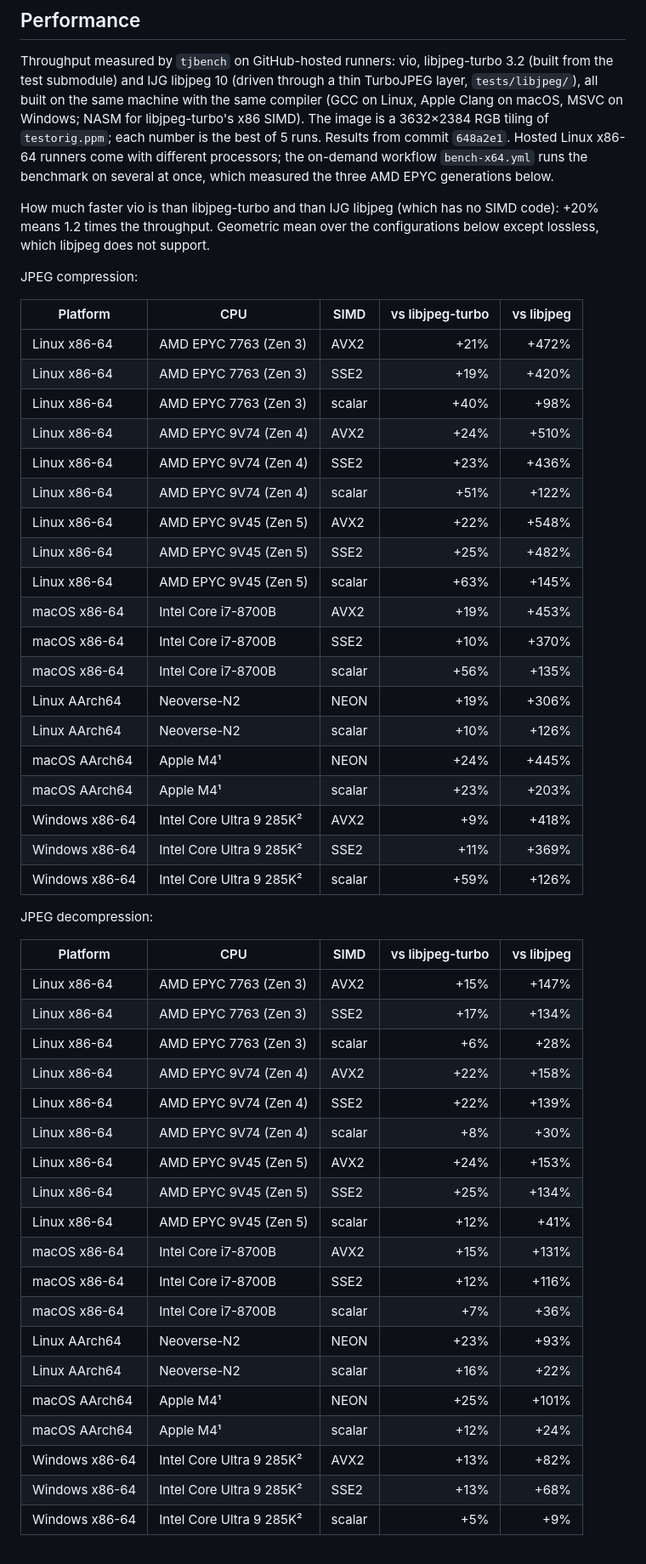
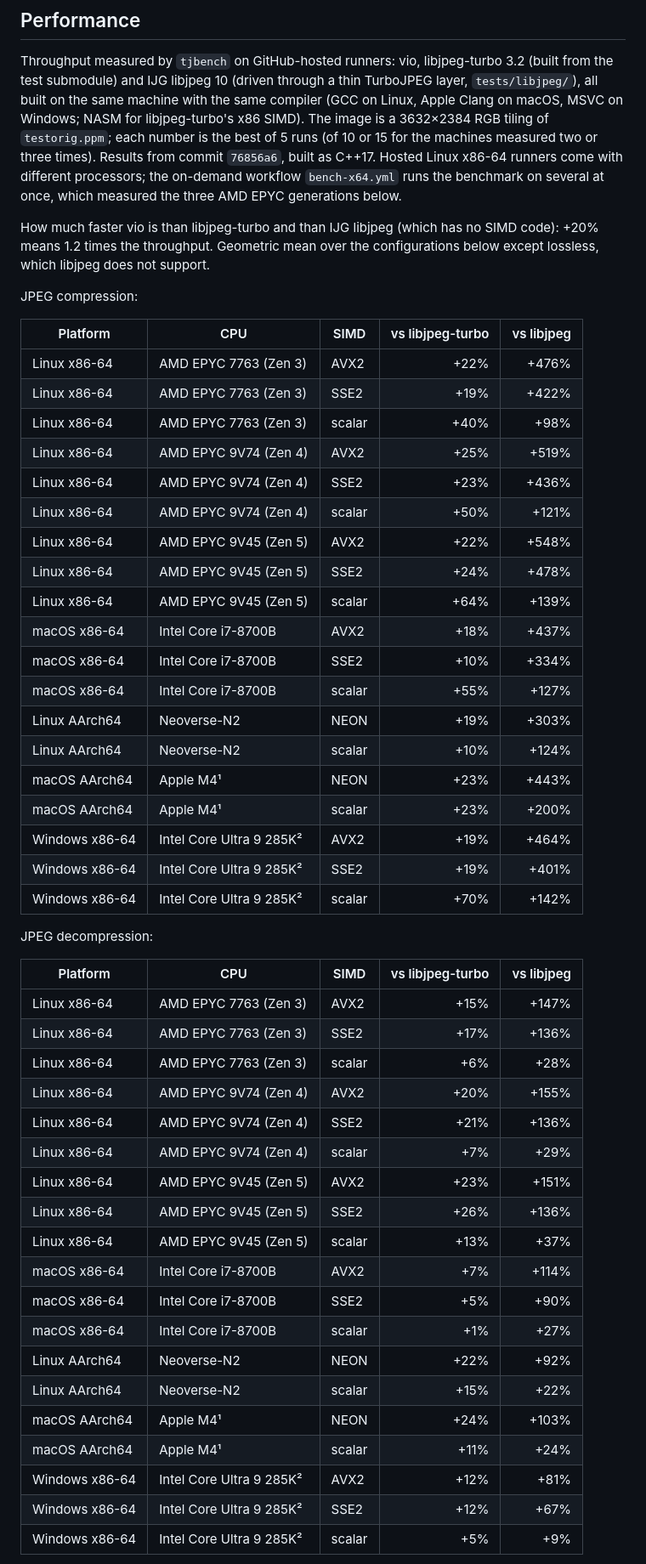
Before and after one commit to ufoym/vio, a Markdown page: README.md, the part around one of its changes. Shown at 85% size. GitHub-like rendering.

```diff
--- a/README.md
+++ b/README.md
@@ -83,7 +83,8 @@ Throughput measured by `tjbench` on GitHub-hosted runners: vio, libjpeg-turbo
 TurboJPEG layer, `tests/libjpeg/`), all built on the same machine with the
 same compiler (GCC on Linux, Apple Clang on macOS, MSVC on Windows; NASM for
 libjpeg-turbo's x86 SIMD).  The image is a 3632×2384 RGB tiling of `testorig.ppm`; each number
-is the best of 5 runs.  Results from commit `648a2e1`.  Hosted Linux x86-64
+is the best of 5 runs (of 10 or 15 for the machines measured two or three
+times).  Results from commit `76856a6`, built as C++17.  Hosted Linux x86-64
 runners come with different processors; the on-demand workflow
 `bench-x64.yml` runs the benchmark on several at once, which measured the
 three AMD EPYC generations below.
@@ -96,48 +97,48 @@ JPEG compression:
 
 | Platform       | CPU                      | SIMD   | vs libjpeg-turbo | vs libjpeg |
 | -------------- | ------------------------ | ------ | ---------------: | ---------: |
-| Linux x86-64   | AMD EPYC 7763 (Zen 3)    | AVX2   |             +21% |      +472% |
-| Linux x86-64   | AMD EPYC 7763 (Zen 3)    | SSE2   |             +19% |      +420% |
+| Linux x86-64   | AMD EPYC 7763 (Zen 3)    | AVX2   |             +22% |      +476% |
+| Linux x86-64   | AMD EPYC 7763 (Zen 3)    | SSE2   |             +19% |      +422% |
 | Linux x86-64   | AMD EPYC 7763 (Zen 3)    | scalar |             +40% |       +98% |
-| Linux x86-64   | AMD EPYC 9V74 (Zen 4)    | AVX2   |             +24% |      +510% |
+| Linux x86-64   | AMD EPYC 9V74 (Zen 4)    | AVX2   |             +25% |      +519% |
 | Linux x86-64   | AMD EPYC 9V74 (Zen 4)    | SSE2   |             +23% |      +436% |
-| Linux x86-64   | AMD EPYC 9V74 (Zen 4)    | scalar |             +51% |      +122% |
+| Linux x86-64   | AMD EPYC 9V74 (Zen 4)    | scalar |             +50% |      +121% |
 | Linux x86-64   | AMD EPYC 9V45 (Zen 5)    | AVX2   |             +22% |      +548% |
-| Linux x86-64   | AMD EPYC 9V45 (Zen 5)    | SSE2   |             +25% |      +482% |
-| Linux x86-64   | AMD EPYC 9V45 (Zen 5)    | scalar |             +63% |      +145% |
-| macOS x86-64   | Intel Core i7-8700B      | AVX2   |             +19% |      +453% |
-| macOS x86-64   | Intel Core i7-8700B      | SSE2   |             +10% |      +370% |
-| macOS x86-64   | Intel Core i7-8700B      | scalar |             +56% |      +135% |
-| Linux AArch64  | Neoverse-N2              | NEON   |             +19% |      +306% |
-| Linux AArch64  | Neoverse-N2              | scalar |             +10% |      +126% |
-| macOS AArch64  | Apple M4¹                | NEON   |             +24% |      +445% |
-| macOS AArch64  | Apple M4¹                | scalar |             +23% |      +203% |
-| Windows x86-64 | Intel Core Ultra 9 285K² | AVX2   |              +9% |      +418% |
-| Windows x86-64 | Intel Core Ultra 9 285K² | SSE2   |             +11% |      +369% |
-| Windows x86-64 | Intel Core Ultra 9 285K² | scalar |             +59% |      +126% |
+| Linux x86-64   | AMD EPYC 9V45 (Zen 5)    | SSE2   |             +24% |      +478% |
+| Linux x86-64   | AMD EPYC 9V45 (Zen 5)    | scalar |             +64% |      +139% |
+| macOS x86-64   | Intel Core i7-8700B      | AVX2   |             +18% |      +437% |
+| macOS x86-64   | Intel Core i7-8700B      | SSE2   |             +10% |      +334% |
+| macOS x86-64   | Intel Core i7-8700B      | scalar |             +55% |      +127% |
+| Linux AArch64  | Neoverse-N2              | NEON   |             +19% |      +303% |
+| Linux AArch64  | Neoverse-N2              | scalar |             +10% |      +124% |
+| macOS AArch64  | Apple M4¹                | NEON   |             +23% |      +443% |
+| macOS AArch64  | Apple M4¹                | scalar |             +23% |      +200% |
+| Windows x86-64 | Intel Core Ultra 9 285K² | AVX2   |             +19% |      +464% |
+| Windows x86-64 | Intel Core Ultra 9 285K² | SSE2   |             +19% |      +401% |
+| Windows x86-64 | Intel Core Ultra 9 285K² | scalar |             +70% |      +142% |
 
 JPEG decompression:
 
 | Platform       | CPU                      | SIMD   | vs libjpeg-turbo | vs libjpeg |
 | -------------- | ------------------------ | ------ | ---------------: | ---------: |
 | Linux x86-64   | AMD EPYC 7763 (Zen 3)    | AVX2   |             +15% |      +147% |
-| Linux x86-64   | AMD EPYC 7763 (Zen 3)    | SSE2   |             +17% |      +134% |
+| Linux x86-64   | AMD EPYC 7763 (Zen 3)    | SSE2   |             +17% |      +136% |
 | Linux x86-64   | AMD EPYC 7763 (Zen 3)    | scalar |              +6% |       +28% |
-| Linux x86-64   | AMD EPYC 9V74 (Zen 4)    | AVX2   |             +22% |      +158% |
-| Linux x86-64   | AMD EPYC 9V74 (Zen 4)    | SSE2   |             +22% |      +139% |
-| Linux x86-64   | AMD EPYC 9V74 (Zen 4)    | scalar |              +8% |       +30% |
-| Linux x86-64   | AMD EPYC 9V45 (Zen 5)    | AVX2   |             +24% |      +153% |
-| Linux x86-64   | AMD EPYC 9V45 (Zen 5)    | SSE2   |             +25% |      +134% |
-| Linux x86-64   | AMD EPYC 9V45 (Zen 5)    | scalar |             +12% |       +41% |
-| macOS x86-64   | Intel Core i7-8700B      | AVX2   |             +15% |      +131% |
-| macOS x86-64   | Intel Core i7-8700B      | SSE2   |             +12% |      +116% |
-| macOS x86-64   | Intel Core i7-8700B      | scalar |              +7% |       +36% |
-| Linux AArch64  | Neoverse-N2              | NEON   |             +23% |       +93% |
-| Linux AArch64  | Neoverse-N2              | scalar |             +16% |       +22% |
-| macOS AArch64  | Apple M4¹                | NEON   |             +25% |      +101% |
-| macOS AArch64  | Apple M4¹                | scalar |             +12% |       +24% |
-| Windows x86-64 | Intel Core Ultra 9 285K² | AVX2   |             +13% |       +82% |
-| Windows x86-64 | Intel Core Ultra 9 285K² | SSE2   |             +13% |       +68% |
+| Linux x86-64   | AMD EPYC 9V74 (Zen 4)    | AVX2   |             +20% |      +155% |
+| Linux x86-64   | AMD EPYC 9V74 (Zen 4)    | SSE2   |             +21% |      +136% |
+| Linux x86-64   | AMD EPYC 9V74 (Zen 4)    | scalar |              +7% |       +29% |
+| Linux x86-64   | AMD EPYC 9V45 (Zen 5)    | AVX2   |             +23% |      +151% |
+| Linux x86-64   | AMD EPYC 9V45 (Zen 5)    | SSE2   |             +26% |      +136% |
+| Linux x86-64   | AMD EPYC 9V45 (Zen 5)    | scalar |             +13% |       +37% |
+| macOS x86-64   | Intel Core i7-8700B      | AVX2   |              +7% |      +114% |
+| macOS x86-64   | Intel Core i7-8700B      | SSE2   |              +5% |       +90% |
+| macOS x86-64   | Intel Core i7-8700B      | scalar |              +1% |       +27% |
+| Linux AArch64  | Neoverse-N2              | NEON   |             +22% |       +92% |
+| Linux AArch64  | Neoverse-N2              | scalar |             +15% |       +22% |
+| macOS AArch64  | Apple M4¹                | NEON   |             +24% |      +103% |
+| macOS AArch64  | Apple M4¹                | scalar |             +11% |       +24% |
+| Windows x86-64 | Intel Core Ultra 9 285K² | AVX2   |             +12% |       +81% |
+| Windows x86-64 | Intel Core Ultra 9 285K² | SSE2   |             +12% |       +67% |
 | Windows x86-64 | Intel Core Ultra 9 285K² | scalar |              +5% |        +9% |
 
 ¹ Measured on a local Mac (native, same build and benchmark script)
```
Also changed, not shown: other parts of README.md (+49 -49 lines).
